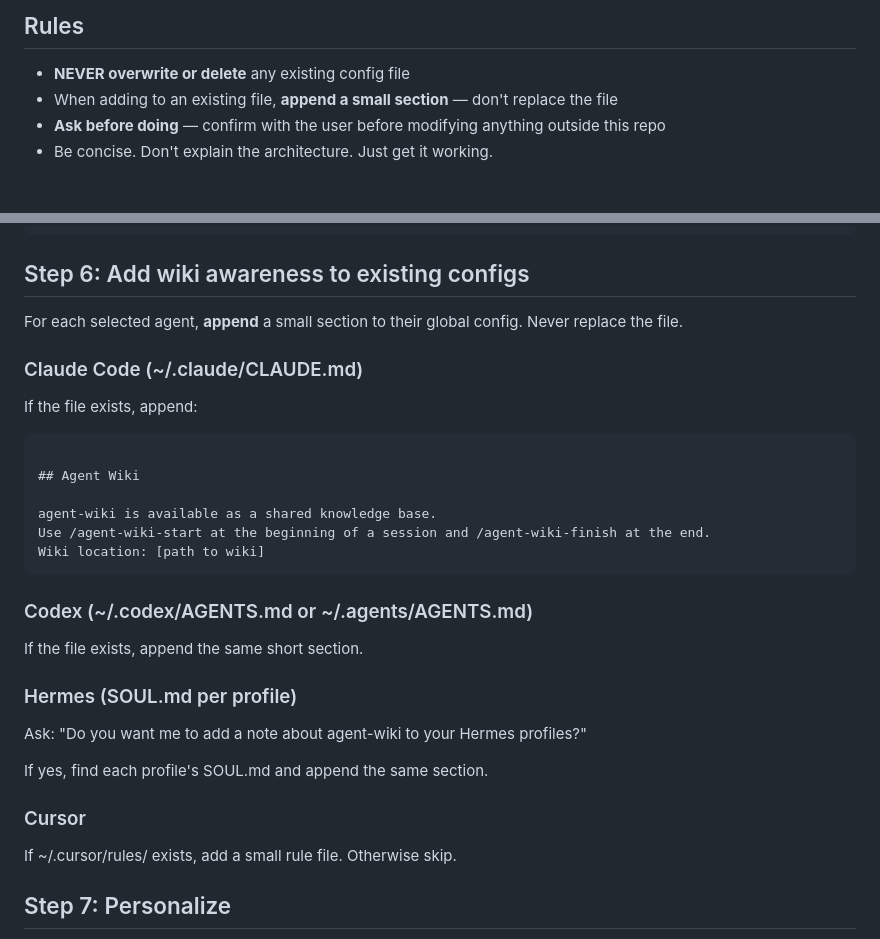
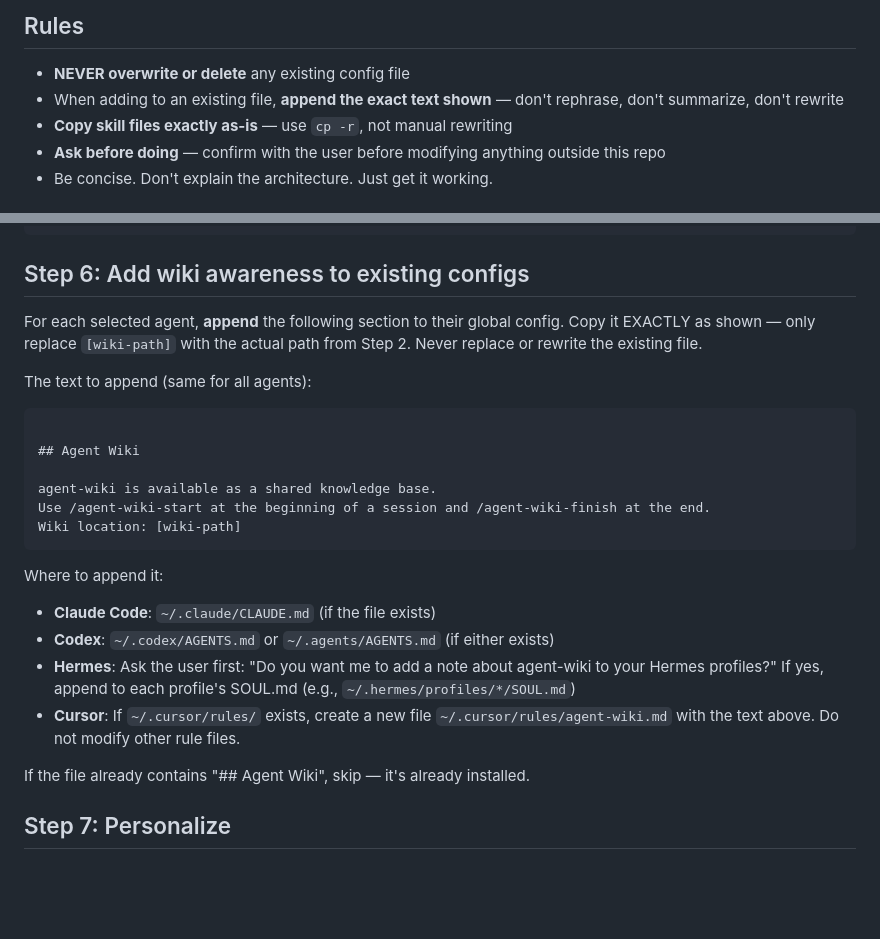
Before and after one commit to originlabs-app/agent-wiki, a Markdown page: INSTALL.md, 2 parts joined by grey strips. Drawn GitHub-style; blank space fills up the shorter version.

Commit message:
fix: INSTALL.md — exact text to append, no rephrasing, cp -r for skills

````diff
--- a/INSTALL.md
+++ b/INSTALL.md
@@ -7,7 +7,8 @@ Source repo: https://github.com/originlabs-app/agent-wiki
 ## Rules
 
 - **NEVER overwrite or delete** any existing config file
-- When adding to an existing file, **append a small section** — don't replace the file
+- When adding to an existing file, **append the exact text shown** — don't rephrase, don't summarize, don't rewrite
+- **Copy skill files exactly as-is** — use `cp -r`, not manual rewriting
 - **Ask before doing** — confirm with the user before modifying anything outside this repo
 - Be concise. Don't explain the architecture. Just get it working.
 
@@ -147,11 +148,9 @@ fi
 
 ## Step 6: Add wiki awareness to existing configs
 
-For each selected agent, **append** a small section to their global config. Never replace the file.
+For each selected agent, **append** the following section to their global config. Copy it EXACTLY as shown — only replace `[wiki-path]` with the actual path from Step 2. Never replace or rewrite the existing file.
 
-### Claude Code (~/.claude/CLAUDE.md)
-
-If the file exists, append:
+The text to append (same for all agents):
 
 ```markdown
 
@@ -159,22 +158,17 @@ If the file exists, append:
 
 agent-wiki is available as a shared knowledge base.
 Use /agent-wiki-start at the beginning of a session and /agent-wiki-finish at the end.
-Wiki location: [path to wiki]
+Wiki location: [wiki-path]
 ```
 
-### Codex (~/.codex/AGENTS.md or ~/.agents/AGENTS.md)
+Where to append it:
 
-If the file exists, append the same short section.
+- **Claude Code**: `~/.claude/CLAUDE.md` (if the file exists)
+- **Codex**: `~/.codex/AGENTS.md` or `~/.agents/AGENTS.md` (if either exists)
+- **Hermes**: Ask the user first: "Do you want me to add a note about agent-wiki to your Hermes profiles?" If yes, append to each profile's SOUL.md (e.g., `~/.hermes/profiles/*/SOUL.md`)
+- **Cursor**: If `~/.cursor/rules/` exists, create a new file `~/.cursor/rules/agent-wiki.md` with the text above. Do not modify other rule files.
 
-### Hermes (SOUL.md per profile)
-
-Ask: "Do you want me to add a note about agent-wiki to your Hermes profiles?"
-
-If yes, find each profile's SOUL.md and append the same section.
-
-### Cursor
-
-If ~/.cursor/rules/ exists, add a small rule file. Otherwise skip.
+If the file already contains "## Agent Wiki", skip — it's already installed.
 
 ## Step 7: Personalize
 
````
